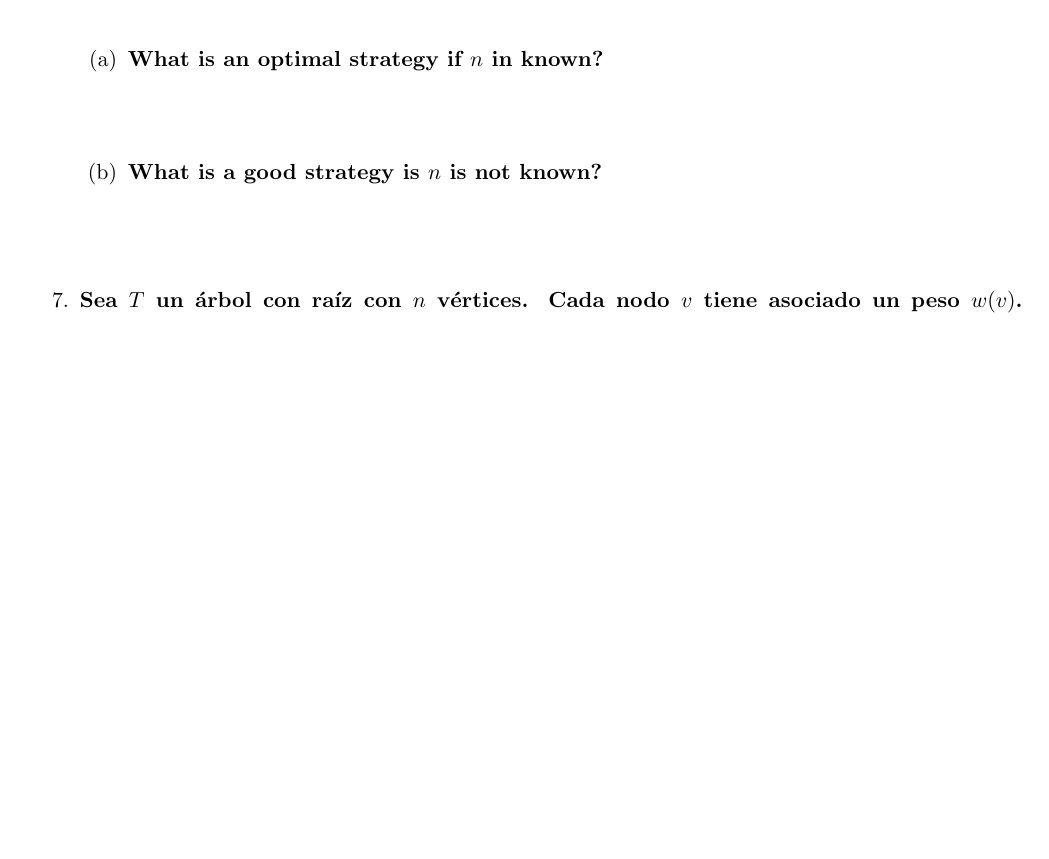
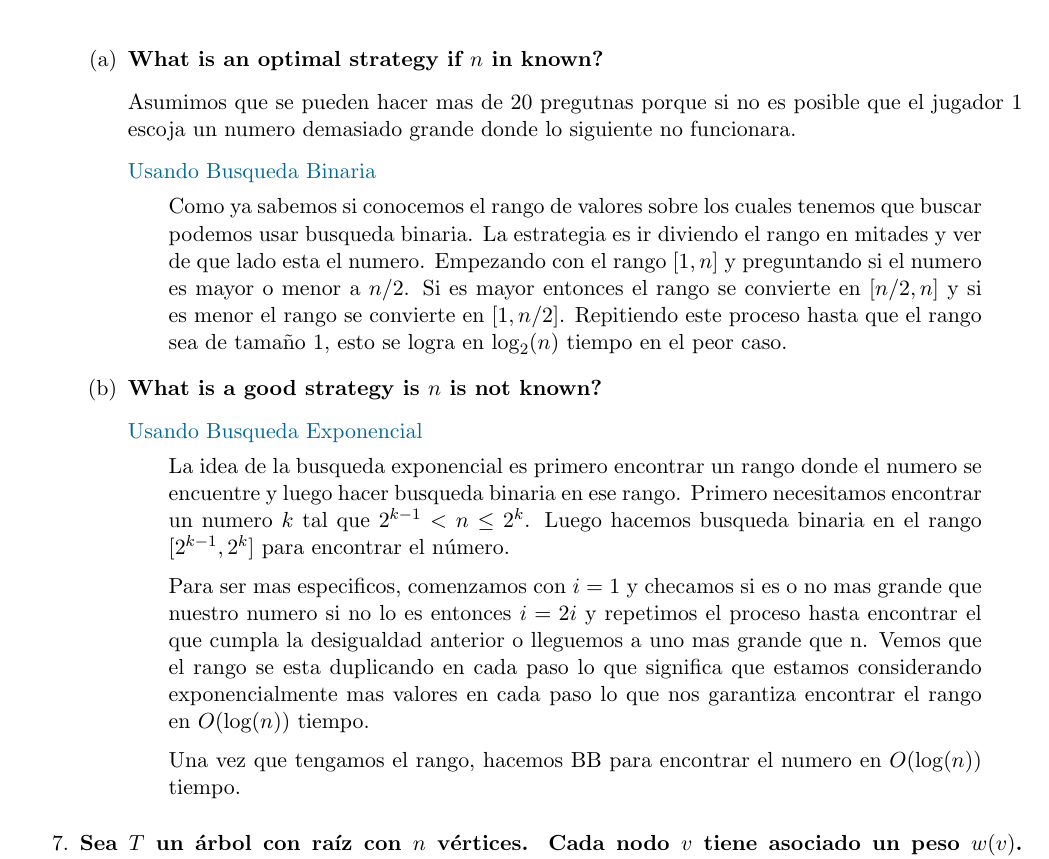
Before and after one commit to JuanSosaCiencias/ADA_2025-1.github.io, a LaTeX problem sheet (tarea05/main.tex, which reads tarea05/src/Ejercicios/ej6/6.1.tex, tarea05/src/Ejercicios/ej6/6.2.tex): part of page 3 of 9, cut so that both start at the same text, the shorter picture padded with empty space. Compiled offline with pdfLaTeX.

Commit message:
feat: agrega el ejercicio 6

```diff
--- a/tarea05/src/Ejercicios/ej6/6.1.tex
+++ b/tarea05/src/Ejercicios/ej6/6.1.tex
@@ -1,5 +1,8 @@
 \textbf{What is an optimal strategy if $n$ in known?}\vspace{.2cm}
 
-\textcolor{bibi}{}
+Asumimos que se pueden hacer mas de 20 pregutnas porque si no es posible que el jugador 1 escoja un numero demasiado grande donde lo siguiente no funcionara. \vspace{.2cm}
+
+\textcolor{bibi}{Usando Busqueda Binaria}
 \begin{quote}
+    Como ya sabemos si conocemos el rango de valores sobre los cuales tenemos que buscar podemos usar busqueda binaria. La estrategia es ir diviendo el rango en mitades y ver de que lado esta el numero. Empezando con el rango $[1, n]$ y preguntando si el numero es mayor o menor a $n/2$. Si es mayor entonces el rango se convierte en $[n/2, n]$ y si es menor el rango se convierte en $[1, n/2]$. Repitiendo este proceso hasta que el rango sea de tamaño 1, esto se logra en $\log_2(n)$ tiempo en el peor caso. \vspace{.2cm}
 \end{quote}
--- a/tarea05/src/Ejercicios/ej6/6.2.tex
+++ b/tarea05/src/Ejercicios/ej6/6.2.tex
@@ -1,5 +1,10 @@
 \textbf{What is a good strategy is $n$ is not known?}\vspace{.2cm}
 
-\textcolor{bibi}{}
+\textcolor{bibi}{Usando Busqueda Exponencial}
 \begin{quote}
+    La idea de la busqueda exponencial es primero encontrar un rango donde el numero se encuentre y luego hacer busqueda binaria en ese rango. Primero necesitamos encontrar un numero $k$ tal que $2^{k-1} < n \leq 2^k$. Luego hacemos busqueda binaria en el rango $[2^{k-1}, 2^k]$ para encontrar el número. \vspace{.2cm}
+
+    Para ser mas especificos, comenzamos con $i = 1$ y checamos si es o no mas grande que nuestro numero si no lo es entonces $i = 2i$ y repetimos el proceso hasta encontrar el que cumpla la desigualdad anterior o lleguemos a uno mas grande que n. Vemos que el rango se esta duplicando en cada paso lo que significa que estamos considerando exponencialmente mas valores en cada paso lo que nos garantiza encontrar el rango en $O(\log(n))$ tiempo. \vspace{.2cm}
+
+    Una vez que tengamos el rango, hacemos BB para encontrar el numero en $O(\log(n))$ tiempo. \vspace{.2cm}
 \end{quote}
```
Also changed, not shown: tarea05/src/Ejercicios/ej6/6.tex (+0 -4 lines), tarea05/main.pdf.
